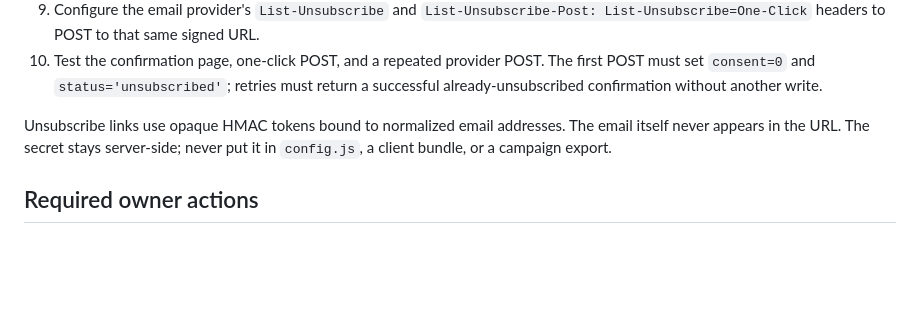
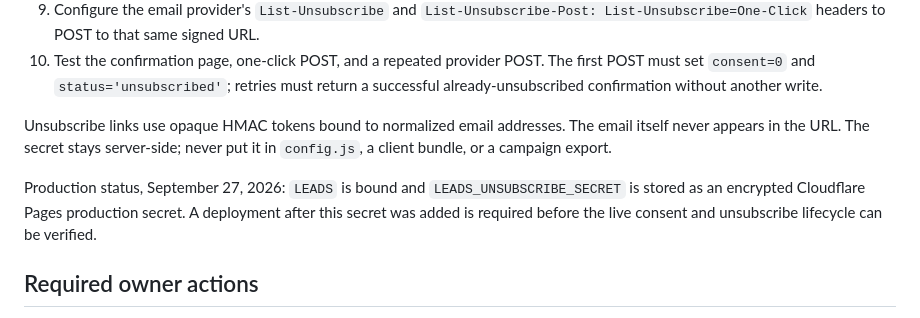
Before and after one commit to smarmytank-ui/Pickyeater, a Markdown page: PAYMENTS_AND_LEADS.md, the part around the change. Drawn GitHub-style; blank space fills up the shorter version.

Commit message:
Record encrypted unsubscribe secret

```diff
--- a/PAYMENTS_AND_LEADS.md
+++ b/PAYMENTS_AND_LEADS.md
@@ -56,6 +56,8 @@ Cloudflare setup:
 
 Unsubscribe links use opaque HMAC tokens bound to normalized email addresses. The email itself never appears in the URL. The secret stays server-side; never put it in `config.js`, a client bundle, or a campaign export.
 
+Production status, September 27, 2026: `LEADS` is bound and `LEADS_UNSUBSCRIBE_SECRET` is stored as an encrypted Cloudflare Pages production secret. A deployment after this secret was added is required before the live consent and unsubscribe lifecycle can be verified.
+
 ## Required owner actions
 
 The owner must personally complete Stripe onboarding because it involves legal identity, banking, tax information, and acceptance of financial terms. The owner must also approve the final refund language and identify the legal seller displayed on receipts.
```
